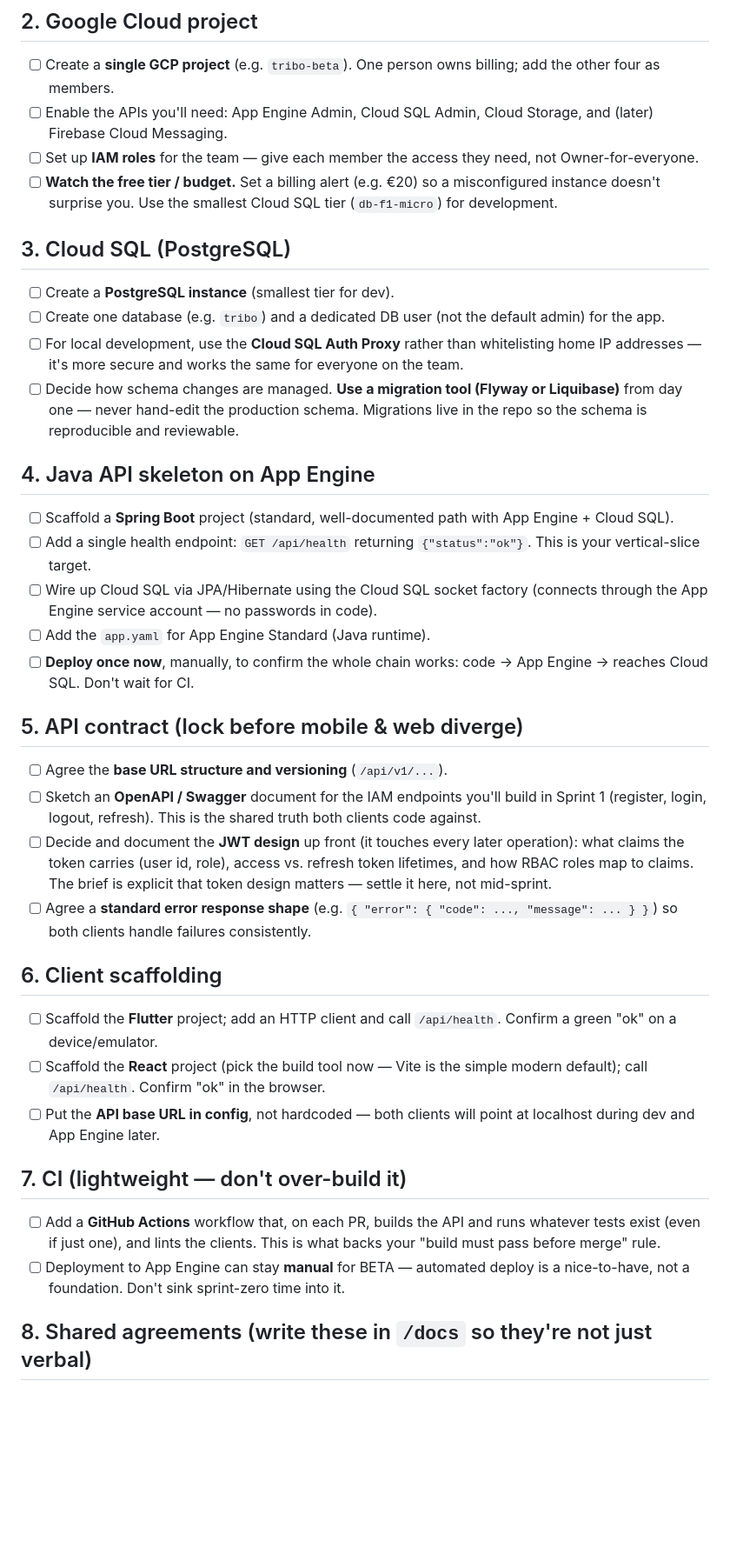
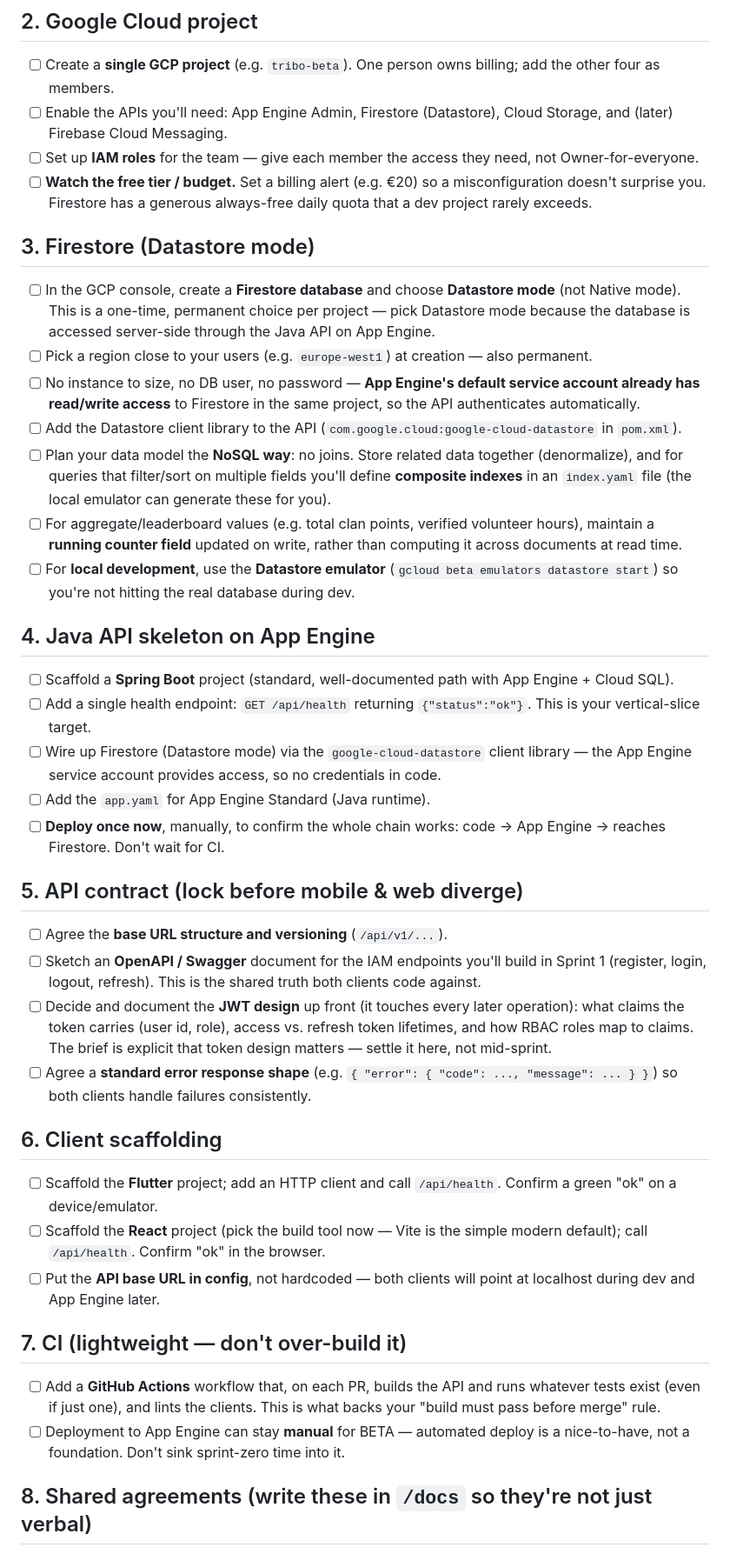
Before and after one commit to andrecamara2004/Tribo, a Markdown page: BETA-FOUNDATIONS.md, the part around one of its changes. Shown at 87% size. Drawn GitHub-style; blank space fills up the shorter version.

Commit message:
Revise GCP project and database setup instructions
Updated project setup instructions, including changes to API requirements and database setup.

```diff
--- a/BETA-FOUNDATIONS.md
+++ b/BETA-FOUNDATIONS.md
@@ -26,43 +26,40 @@ Do these roughly in order. Each item names a likely owner, but since the team is
 ## 2. Google Cloud project
 
 - [ ] Create a **single GCP project** (e.g. `tribo-beta`). One person owns billing; add the other four as members.
-- [ ] Enable the APIs you'll need: App Engine Admin, Cloud SQL Admin, Cloud Storage, and (later) Firebase Cloud Messaging.
+- [ ] Enable the APIs you'll need: App Engine Admin, Firestore (Datastore), Cloud Storage, and (later) Firebase Cloud Messaging.
 - [ ] Set up **IAM roles** for the team — give each member the access they need, not Owner-for-everyone.
-- [ ] **Watch the free tier / budget.** Set a billing alert (e.g. €20) so a misconfigured instance doesn't surprise you. Use the smallest Cloud SQL tier (`db-f1-micro`) for development.
+- [ ] **Watch the free tier / budget.** Set a billing alert (e.g. €20) so a misconfiguration doesn't surprise you. Firestore has a generous always-free daily quota that a dev project rarely exceeds.
+## 3. Firestore (Datastore mode)
 
-## 3. Cloud SQL (PostgreSQL)
-
-- [ ] Create a **PostgreSQL instance** (smallest tier for dev).
-- [ ] Create one database (e.g. `tribo`) and a dedicated DB user (not the default admin) for the app.
-- [ ] For local development, use the **Cloud SQL Auth Proxy** rather than whitelisting home IP addresses — it's more secure and works the same for everyone on the team.
-- [ ] Decide how schema changes are managed. **Use a migration tool (Flyway or Liquibase)** from day one — never hand-edit the production schema. Migrations live in the repo so the schema is reproducible and reviewable.
-
+- [ ] In the GCP console, create a **Firestore database** and choose **Datastore mode** (not Native mode). This is a one-time, permanent choice per project — pick Datastore mode because the database is accessed server-side through the Java API on App Engine.
+- [ ] Pick a region close to your users (e.g. `europe-west1`) at creation — also permanent.
+- [ ] No instance to size, no DB user, no password — **App Engine's default service account already has read/write access** to Firestore in the same project, so the API authenticates automatically.
+- [ ] Add the Datastore client library to the API (`com.google.cloud:google-cloud-datastore` in `pom.xml`).
+- [ ] Plan your data model the **NoSQL way**: no joins. Store related data together (denormalize), and for queries that filter/sort on multiple fields you'll define **composite indexes** in an `index.yaml` file (the local emulator can generate these for you).
+- [ ] For aggregate/leaderboard values (e.g. total clan points, verified volunteer hours), maintain a **running counter field** updated on write, rather than computing it across documents at read time.
+- [ ] For **local development**, use the **Datastore emulator** (`gcloud beta emulators datastore start`) so you're not hitting the real database during dev.
 ## 4. Java API skeleton on App Engine
 
 - [ ] Scaffold a **Spring Boot** project (standard, well-documented path with App Engine + Cloud SQL).
 - [ ] Add a single health endpoint: `GET /api/health` returning `{"status":"ok"}`. This is your vertical-slice target.
-- [ ] Wire up Cloud SQL via JPA/Hibernate using the Cloud SQL socket factory (connects through the App Engine service account — no passwords in code).
+- [ ] Wire up Firestore (Datastore mode) via the `google-cloud-datastore` client library — the App Engine service account provides access, so no credentials in code.
 - [ ] Add the `app.yaml` for App Engine Standard (Java runtime).
-- [ ] **Deploy once now**, manually, to confirm the whole chain works: code → App Engine → reaches Cloud SQL. Don't wait for CI.
-
+- [ ] **Deploy once now**, manually, to confirm the whole chain works: code → App Engine → reaches Firestore. Don't wait for CI.
 ## 5. API contract (lock before mobile & web diverge)
 
 - [ ] Agree the **base URL structure and versioning** (`/api/v1/...`).
 - [ ] Sketch an **OpenAPI / Swagger** document for the IAM endpoints you'll build in Sprint 1 (register, login, logout, refresh). This is the shared truth both clients code against.
 - [ ] Decide and document the **JWT design** up front (it touches every later operation): what claims the token carries (user id, role), access vs. refresh token lifetimes, and how RBAC roles map to claims. The brief is explicit that token design matters — settle it here, not mid-sprint.
 - [ ] Agree a **standard error response shape** (e.g. `{ "error": { "code": ..., "message": ... } }`) so both clients handle failures consistently.
-
 ## 6. Client scaffolding
 
 - [ ] Scaffold the **Flutter** project; add an HTTP client and call `/api/health`. Confirm a green "ok" on a device/emulator.
 - [ ] Scaffold the **React** project (pick the build tool now — Vite is the simple modern default); call `/api/health`. Confirm "ok" in the browser.
 - [ ] Put the **API base URL in config**, not hardcoded — both clients will point at localhost during dev and App Engine later.
-
 ## 7. CI (lightweight — don't over-build it)
 
 - [ ] Add a **GitHub Actions** workflow that, on each PR, builds the API and runs whatever tests exist (even if just one), and lints the clients. This is what backs your "build must pass before merge" rule.
 - [ ] Deployment to App Engine can stay **manual** for BETA — automated deploy is a nice-to-have, not a foundation. Don't sink sprint-zero time into it.
-
 ## 8. Shared agreements (write these in `/docs` so they're not just verbal)
 
 - [ ] **Sprint length** — decide 1 or 2 weeks. (2 weeks is usually calmer for a student team balancing other courses.)
```
Also changed, not shown: other parts of BETA-FOUNDATIONS.md (+1 -1 lines).
